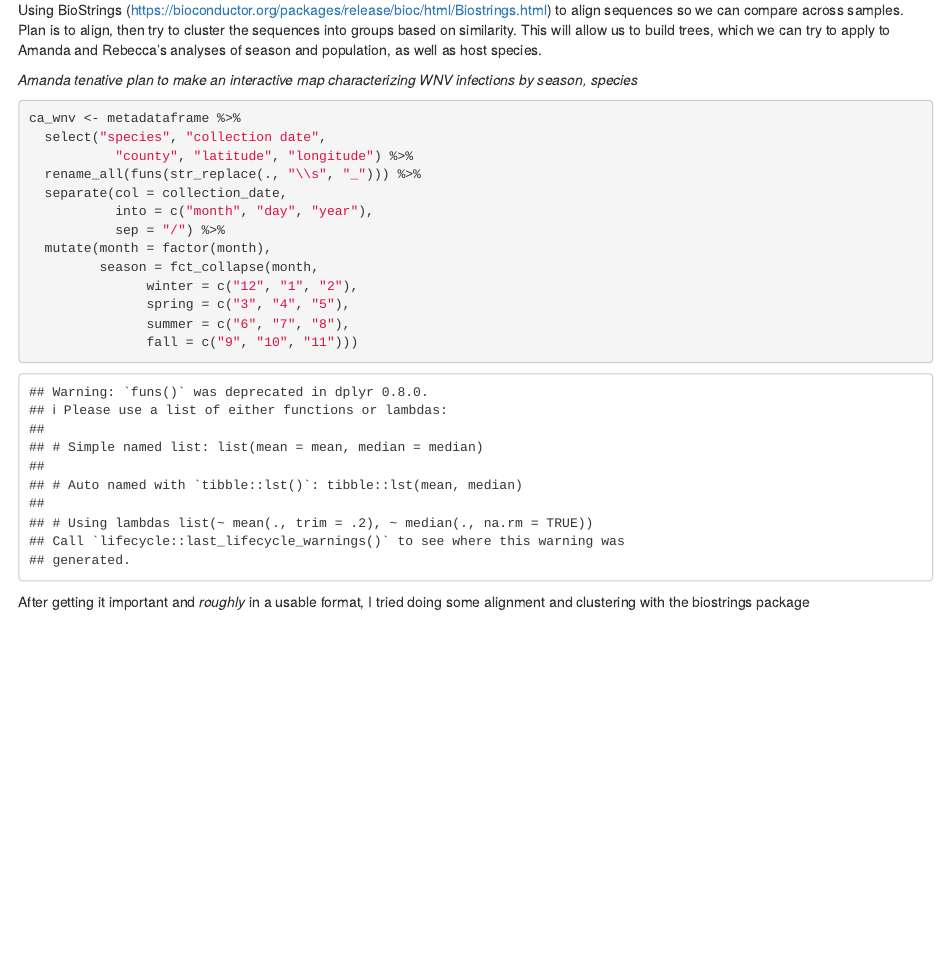
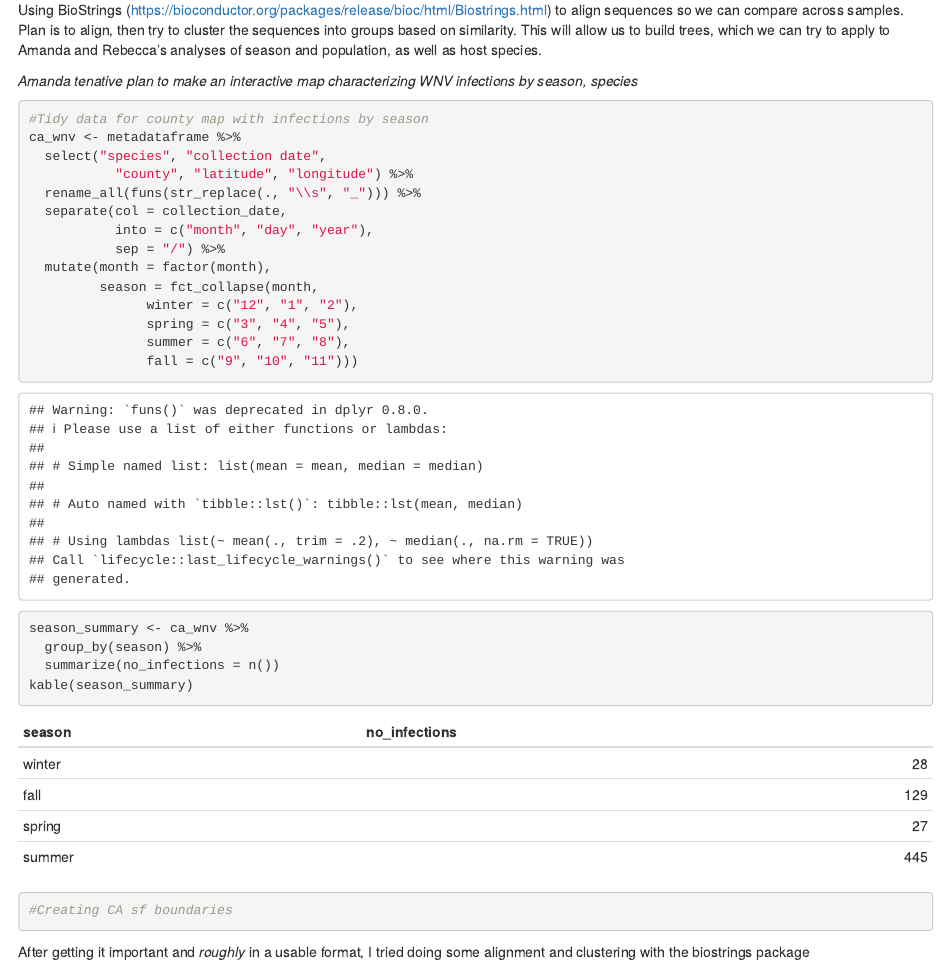
Before and after one commit to aeriel-belk/NSCI535-westnile-omics, an R Markdown document (omics-markdown.Rmd): the page in a window 1100 px wide, from 1680 px down before the commit and from 1720 px down after it, so that both start at the same text. Rendered offline with R 4.5, knitr and Pandoc, with nearby package versions; some code elsewhere in the file could not run offline.

Commit message:
seasons table

````diff
--- a/omics-markdown.Rmd
+++ b/omics-markdown.Rmd
@@ -107,6 +109,8 @@ Using BioStrings (https://bioconductor.org/packages/release/bioc/html/Biostrings
 *Amanda tenative plan to make an interactive map characterizing WNV infections by season, species*
 
 ```{r mapped_plot}
+
+#Tidy data for county map with infections by season
 ca_wnv <- metadataframe %>%
   select("species", "collection date",
            "county", "latitude", "longitude") %>%
@@ -120,6 +124,13 @@ ca_wnv <- metadataframe %>%
                spring = c("3", "4", "5"),
                summer = c("6", "7", "8"),
                fall = c("9", "10", "11")))
+
+season_summary <- ca_wnv %>%
+  group_by(season) %>%
+  summarize(no_infections = n())
+kable(season_summary)
+
+#Creating CA sf boundaries
 
 ```
   After getting it important and *roughly* in a usable format, I tried doing some alignment and clustering with the biostrings package
````
Also changed, not shown: omics-markdown.Rmd (2 more changed lines).
